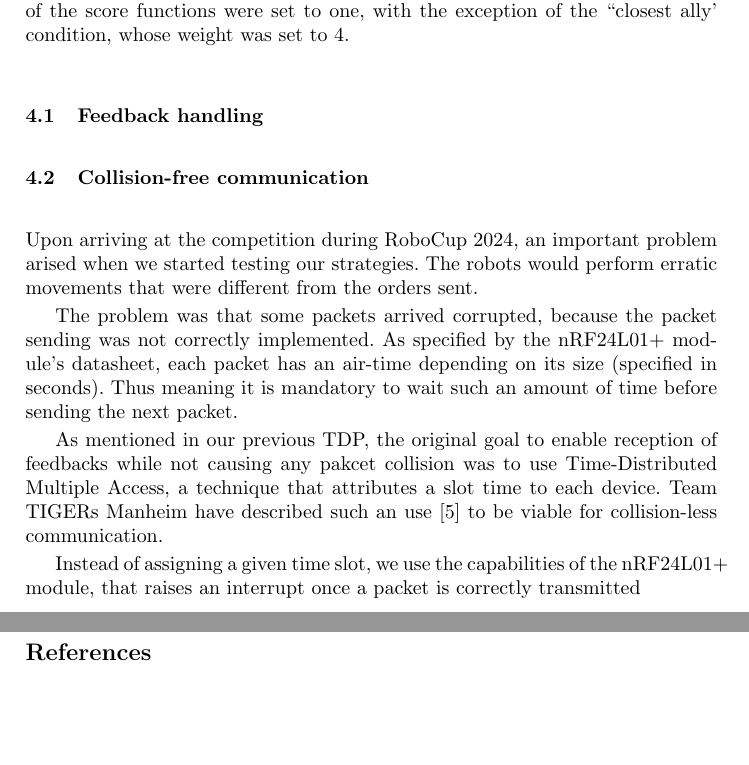
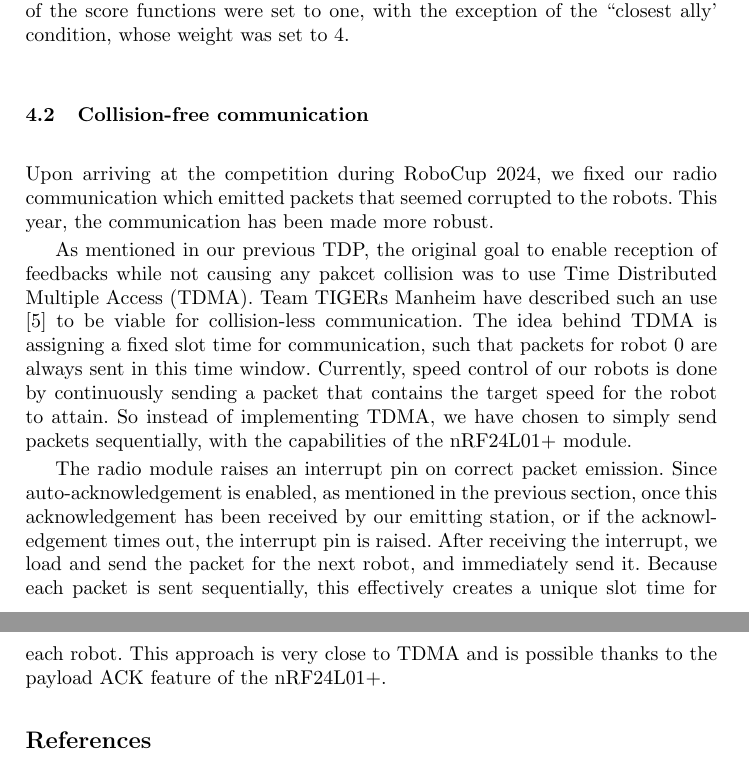
Before and after one commit to NAMeC-team/tdp_2025, a LaTeX paper (main.tex, which reads Sections/Embedded_systems/communication.tex, Sections/Embedded_systems/payload_ACK.tex): two parts of pages 7 and 8 of 8, joined at a grey line, cut so that both start at the same text, the shorter picture padded with empty space. Compiled offline with pdfLaTeX.

Commit message:
feat: embedded

```diff
--- a/Sections/Embedded_systems/communication.tex
+++ b/Sections/Embedded_systems/communication.tex
@@ -1,18 +1,21 @@
 \subsection{Collision-free communication}
-Upon arriving at the competition during RoboCup 2024, an important problem
-arised when we started testing our strategies. The robots would perform erratic
-movements that were different from the orders sent.
-
-The problem was that some packets arrived corrupted, because the packet
-sending was not correctly implemented. As specified by the nRF24L01+ module's
-datasheet, each packet has an air-time depending on its size (specified in seconds).
-Thus meaning it is mandatory to wait such an amount of time before sending the next
-packet.
+Upon arriving at the competition during RoboCup 2024, we fixed our radio communication
+which emitted packets that seemed corrupted to the robots. This year, the communication has been made more
+robust.
 
 As mentioned in our previous TDP, the original goal to enable reception of feedbacks while not causing any
-pakcet collision was to use Time-Distributed Multiple Access, a technique that
-attributes a slot time to each device. Team TIGERs Manheim have described such an use \cite{tigers_tdp_2020}
-to be viable for collision-less communication.
+pakcet collision was to use Time Distributed Multiple Access (TDMA). Team TIGERs Manheim have described such an use \cite{tigers_tdp_2020}
+to be viable for collision-less communication. The idea behind TDMA is assigning a fixed slot time
+for communication, such that packets for robot 0 are always sent in this time window.
+Currently, speed control of our robots is done by continuously sending a packet
+that contains the target speed for the robot to attain. So instead of implementing
+TDMA, we have chosen to simply send packets sequentially,
+with the capabilities of the nRF24L01+ module.
 
-Instead of assigning a given time slot, we use the capabilities of the nRF24L01+ module,
-that raises an interrupt once a packet is correctly transmitted
+
+The radio module raises an interrupt pin on correct packet emission. Since auto-acknowledgement is enabled,
+as mentioned in the previous section, once this acknowledgement has been received by our emitting station,
+or if the acknowledgement times out, the interrupt pin is raised.
+After receiving the interrupt, we load and send the packet for the next robot, and immediately send it.
+Because each packet is sent sequentially, this effectively creates a unique slot time for each robot.
+This approach is very close to TDMA and is possible thanks to the payload ACK feature of the nRF24L01+.
--- a/Sections/Embedded_systems/payload_ACK.tex
+++ b/Sections/Embedded_systems/payload_ACK.tex
@@ -1 +0,0 @@
-\subsection{Feedback handling}
```
Also changed, not shown: Sections/Software/optimal_pass.tex (+0 -1 lines), Sections/Embedded_systems/payload_ACK.tex (9 more changed lines).
